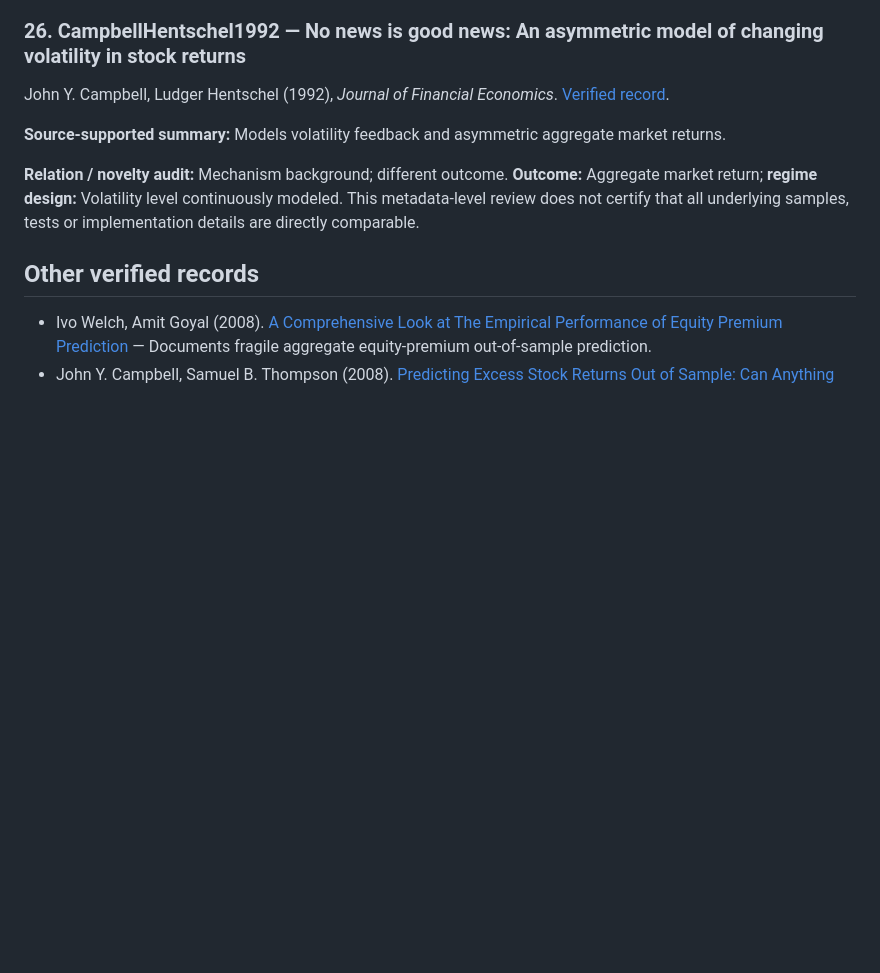
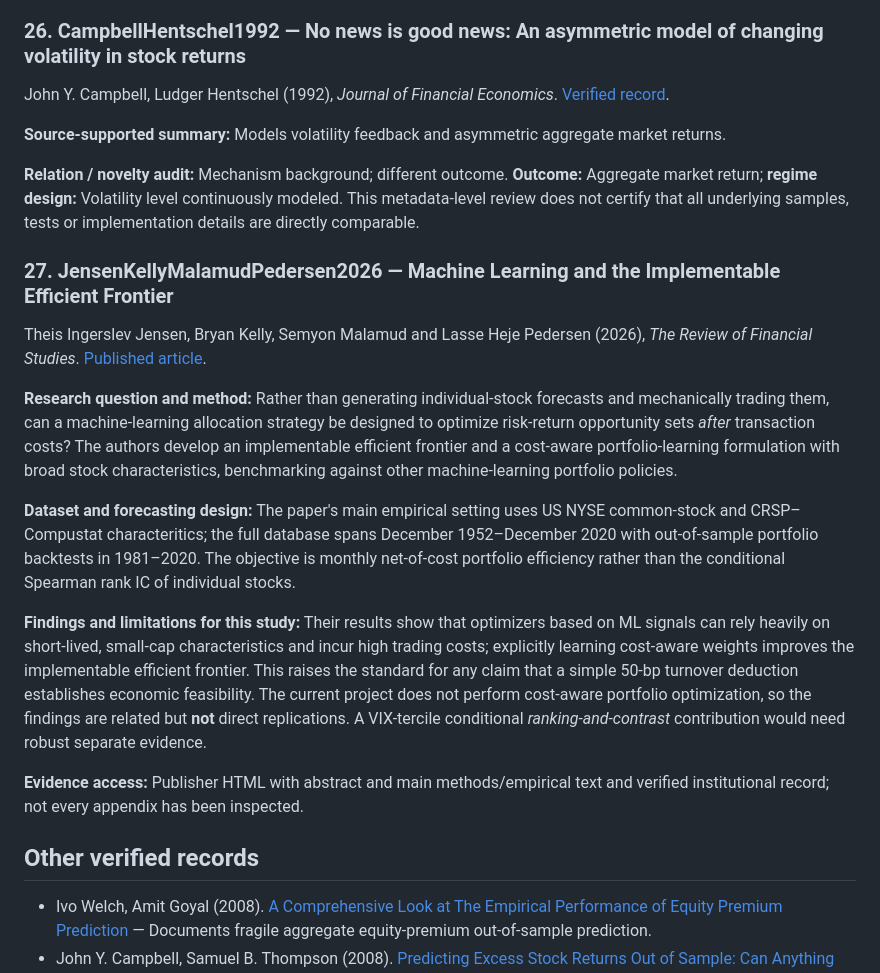
Before and after one commit to Hello-Surya/regime-stock-return-predictability, a Markdown page: docs/literature_review/literature_matrix.md, the part around the change. Drawn GitHub-style; blank space fills up the shorter version.

Commit message:
Milestone 11: deepen 2026 cost-aware portfolio-ML competitor summary

```diff
--- a/docs/literature_review/literature_matrix.md
+++ b/docs/literature_review/literature_matrix.md
@@ -186,6 +186,20 @@ John Y. Campbell, Ludger Hentschel (1992), *Journal of Financial Economics*. [Ve
 
 **Relation / novelty audit:** Mechanism background; different outcome. **Outcome:** Aggregate market return; **regime design:** Volatility level continuously modeled. This metadata-level review does not certify that all underlying samples, tests or implementation details are directly comparable.
 
+
+### 27. JensenKellyMalamudPedersen2026 — Machine Learning and the Implementable Efficient Frontier
+
+Theis Ingerslev Jensen, Bryan Kelly, Semyon Malamud and Lasse Heje Pedersen (2026), *The Review of Financial Studies*. [Published article](https://doi.org/10.1093/rfs/hhag022).
+
+**Research question and method:** Rather than generating individual-stock forecasts and mechanically trading them, can a machine-learning allocation strategy be designed to optimize risk-return opportunity sets *after* transaction costs? The authors develop an implementable efficient frontier and a cost-aware portfolio-learning formulation with broad stock characteristics, benchmarking against other machine-learning portfolio policies.
+
+**Dataset and forecasting design:** The paper's main empirical setting uses US NYSE common-stock and CRSP–Compustat characteritics; the full database spans December 1952–December 2020 with out-of-sample portfolio backtests in 1981–2020. The objective is monthly net-of-cost portfolio efficiency rather than the conditional Spearman rank IC of individual stocks.
+
+**Findings and limitations for this study:** Their results show that optimizers based on ML signals can rely heavily on short-lived, small-cap characteristics and incur high trading costs; explicitly learning cost-aware weights improves the implementable efficient frontier. This raises the standard for any claim that a simple 50-bp turnover deduction establishes economic feasibility. The current project does not perform cost-aware portfolio optimization, so the findings are related but **not** direct replications. A VIX-tercile conditional *ranking-and-contrast* contribution would need robust separate evidence.
+
+**Evidence access:** Publisher HTML with abstract and main methods/empirical text and verified institutional record; not every appendix has been inspected.
+
+
 ## Other verified records
 
 - Ivo Welch, Amit Goyal (2008). [A Comprehensive Look at The Empirical Performance of Equity Premium Prediction](https://doi.org/10.1093/rfs/hhm014) — Documents fragile aggregate equity-premium out-of-sample prediction.
```
